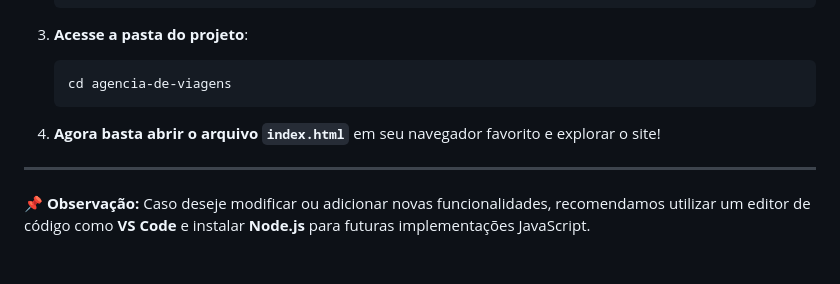
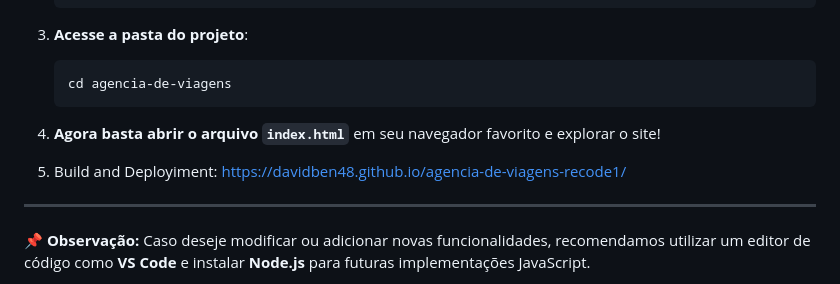
Before and after one commit to DavidBen48/agencia-de-viagens-recode1, a Markdown page: README.md, the part around the change. GitHub-like rendering; blank space fills up the shorter version.

Commit message:
versão 1.1

```diff
--- a/README.md
+++ b/README.md
@@ -54,6 +54,8 @@ Caso queira clonar este projeto e rodá-lo em sua máquina, siga os passos abaix
 
 4. **Agora basta abrir o arquivo `index.html`** em seu navegador favorito e explorar o site!
 
+5. Build and Deployiment: https://davidben48.github.io/agencia-de-viagens-recode1/
+
 ---
 
 📌 **Observação:** Caso deseje modificar ou adicionar novas funcionalidades, recomendamos utilizar um editor de código como **VS Code** e instalar **Node.js** para futuras implementações JavaScript.
```
